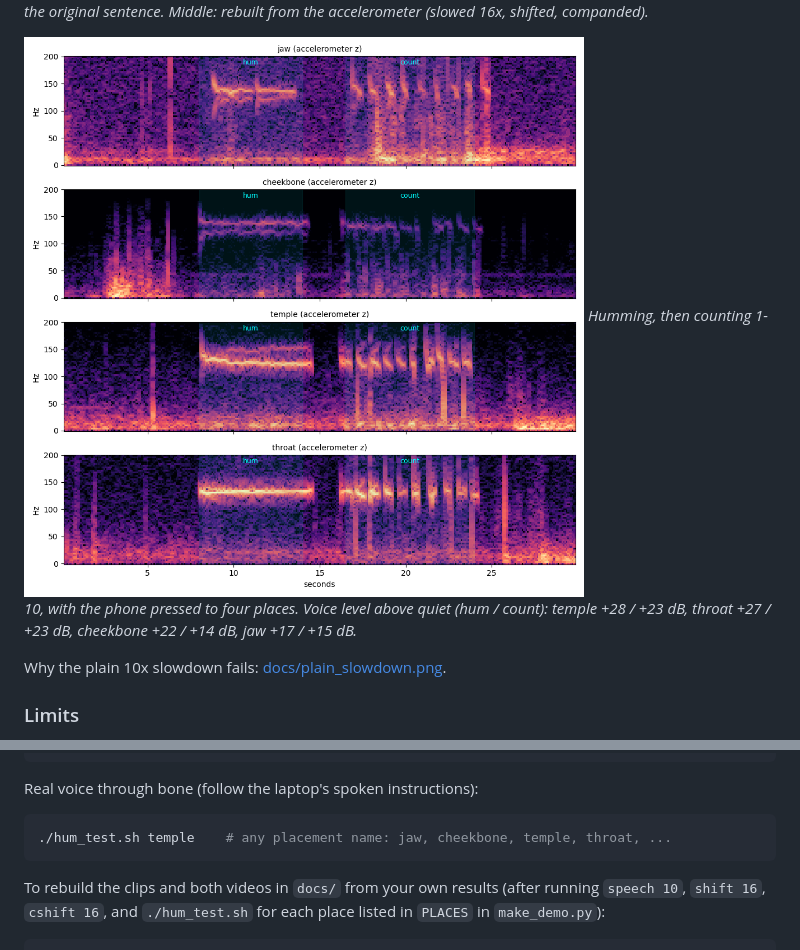
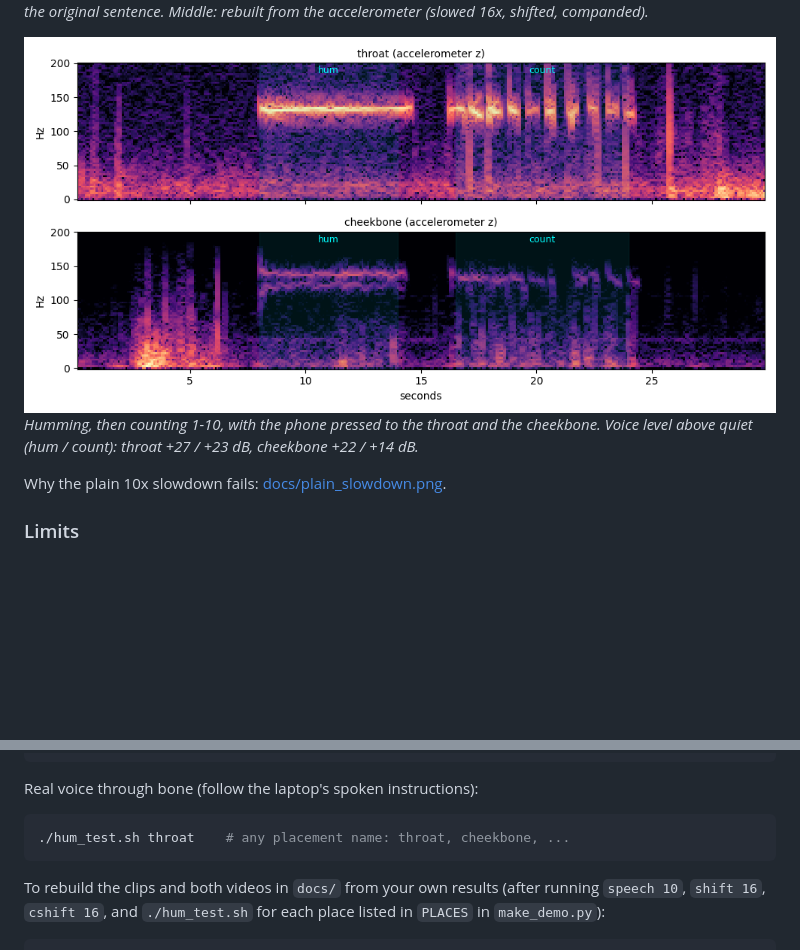
Before and after one commit to pradeeppc/accel-voice-temple-inspired, a Markdown page: README.md, 2 parts joined by grey strips. GitHub-like rendering; pictures changed too: docs/placements.png; blank space fills up the shorter version.

Commit message:
Show only the throat and cheekbone placements in the README
placements.png is now generated by make_demo.py from the PLACES list, so the
picture matches the audio clips and video.

````diff
--- a/README.md
+++ b/README.md
@@ -54,8 +54,8 @@ Tested on an Oppo CPH2263 (Android 13, ST LSM6DS3C accelerometer). Android expos
 *Top: the original sentence. Middle: rebuilt from the accelerometer (slowed 16x, shifted, companded).*
 
 ![Placements](docs/placements.png)
-*Humming, then counting 1-10, with the phone pressed to four places. Voice level above quiet
-(hum / count): temple +28 / +23 dB, throat +27 / +23 dB, cheekbone +22 / +14 dB, jaw +17 / +15 dB.*
+*Humming, then counting 1-10, with the phone pressed to the throat and the cheekbone. Voice level
+above quiet (hum / count): throat +27 / +23 dB, cheekbone +22 / +14 dB.*
 
 Why the plain 10x slowdown fails: [docs/plain_slowdown.png](docs/plain_slowdown.png).
 
@@ -220,7 +220,7 @@ Put the phone flat on a table, unlocked, with nothing touching it:
 Real voice through bone (follow the laptop's spoken instructions):
 
 ```bash
-./hum_test.sh temple    # any placement name: jaw, cheekbone, temple, throat, ...
+./hum_test.sh throat    # any placement name: throat, cheekbone, ...
 ```
 
 To rebuild the clips and both videos in `docs/` from your own results (after running
````
Also changed, not shown: other parts of README.md (+2 -2 lines), 1 other file.
